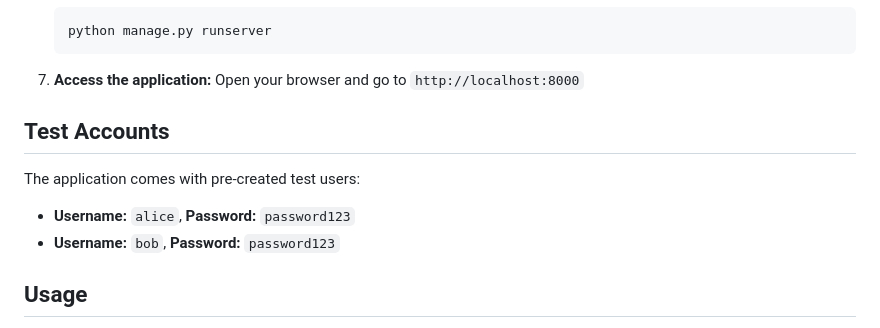
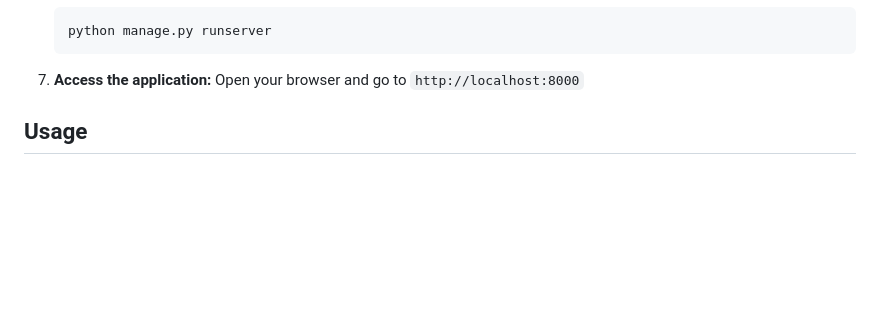
Before and after one commit to roy-sumon/chat-app-django, a Markdown page: README.md, the part around the change. Rendered like a GitHub page; blank space fills up the shorter version.

```diff
--- a/README.md
+++ b/README.md
@@ -69,13 +69,6 @@ A real-time chat application built with Django, Django Channels, and Tailwind CS
 
 7. **Access the application:**
    Open your browser and go to `http://localhost:8000`
-
-## Test Accounts
-
-The application comes with pre-created test users:
-
-- **Username:** `alice`, **Password:** `password123`
-- **Username:** `bob`, **Password:** `password123`
 
 ## Usage
 
```
